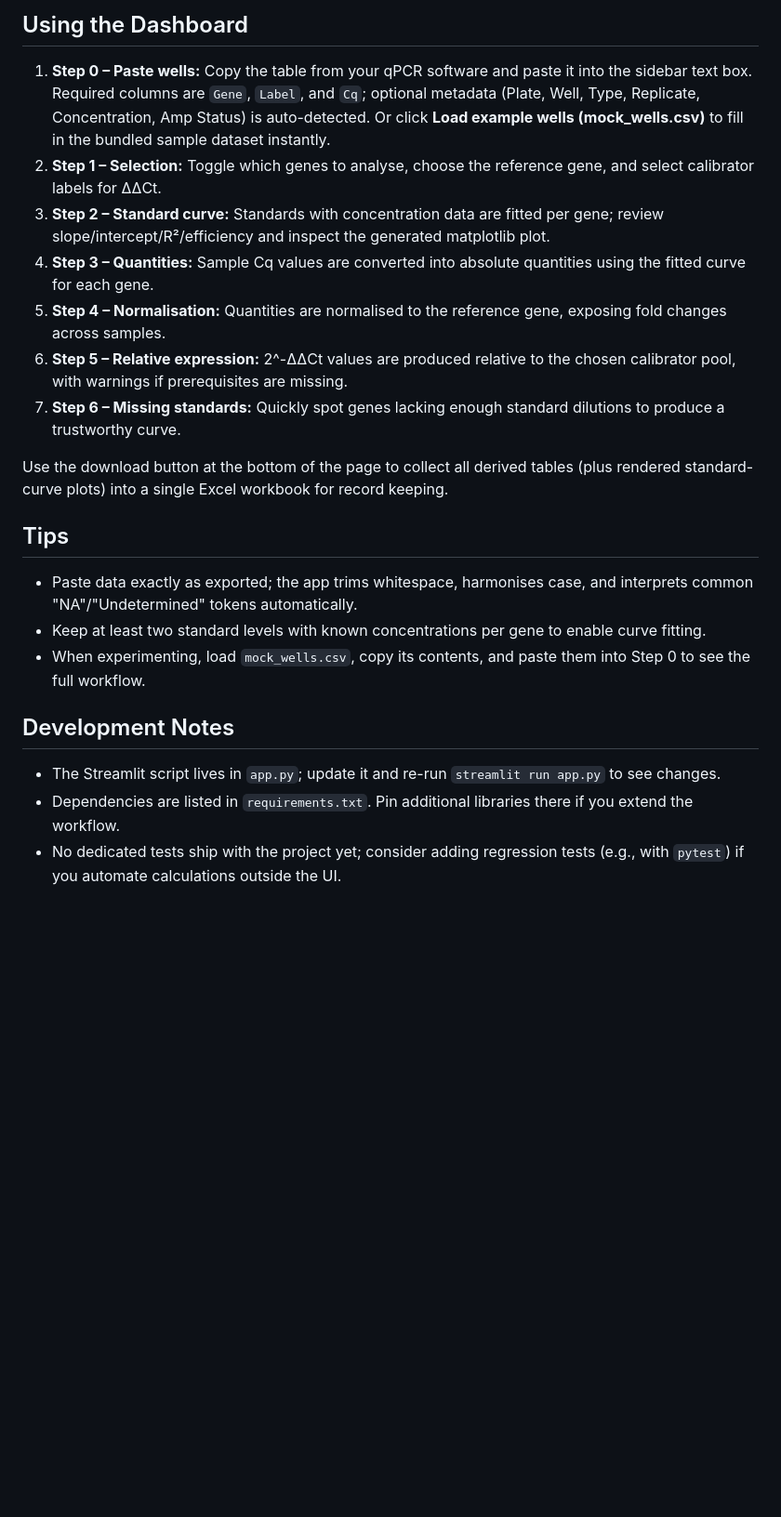
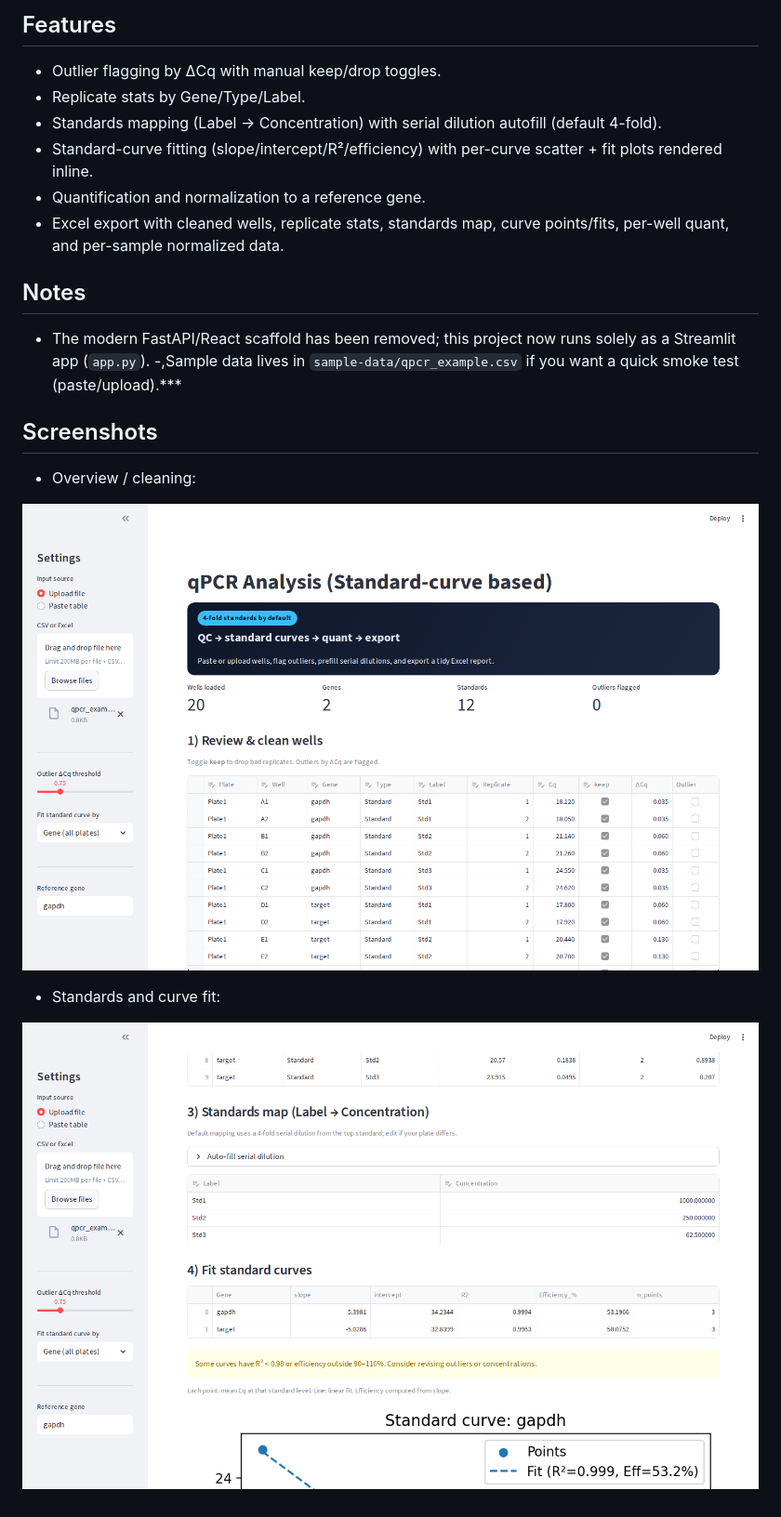
Before and after one commit to meghamsh738/qPCR-analysis-app, a Markdown page: README.md, the part around one of its changes. Shown at 93% size. Rendered like a GitHub page; pictures changed too: screenshots/overview.png (added), screenshots/standards.png (added); blank space fills up the shorter version.

Commit message:
Set 4-fold standard default and refresh docs

```diff
--- a/README.md
+++ b/README.md
@@ -32,21 +20,24 @@ Example run using the bundled `mock_wells.csv` (loaded via the sidebar button) a
 
-## Using the Dashboard
-1. **Step 0 – Paste wells:** Copy the table from your qPCR software and paste it into the sidebar text box. Required columns are `Gene`, `Label`, and `Cq`; optional metadata (Plate, Well, Type, Replicate, Concentration, Amp Status) is auto-detected. Or click **Load example wells (mock_wells.csv)** to fill in the bundled sample dataset instantly.
-2. **Step 1 – Selection:** Toggle which genes to analyse, choose the reference gene, and select calibrator labels for ΔΔCt.
-3. **Step 2 – Standard curve:** Standards with concentration data are fitted per gene; review slope/intercept/R²/efficiency and inspect the generated matplotlib plot.
-4. **Step 3 – Quantities:** Sample Cq values are converted into absolute quantities using the fitted curve for each gene.
-5. **Step 4 – Normalisation:** Quantities are normalised to the reference gene, exposing fold changes across samples.
-6. **Step 5 – Relative expression:** 2^-ΔΔCt values are produced relative to the chosen calibrator pool, with warnings if prerequisites are missing.
-7. **Step 6 – Missing standards:** Quickly spot genes lacking enough standard dilutions to produce a trustworthy curve.
+## Features
 
-Use the download button at the bottom of the page to collect all derived tables (plus rendered standard-curve plots) into a single Excel workbook for record keeping.
+- Outlier flagging by ΔCq with manual keep/drop toggles.
+- Replicate stats by Gene/Type/Label.
+- Standards mapping (Label → Concentration) with serial dilution autofill (default 4-fold).
+- Standard-curve fitting (slope/intercept/R²/efficiency) with per-curve scatter + fit plots rendered inline.
+- Quantification and normalization to a reference gene.
+- Excel export with cleaned wells, replicate stats, standards map, curve points/fits, per-well quant, and per-sample normalized data.
 
-## Tips
-- Paste data exactly as exported; the app trims whitespace, harmonises case, and interprets common "NA"/"Undetermined" tokens automatically.
-- Keep at least two standard levels with known concentrations per gene to enable curve fitting.
-- When experimenting, load `mock_wells.csv`, copy its contents, and paste them into Step 0 to see the full workflow.
+## Notes
 
-## Development Notes
-- The Streamlit script lives in `app.py`; update it and re-run `streamlit run app.py` to see changes.
-- Dependencies are listed in `requirements.txt`. Pin additional libraries there if you extend the workflow.
-- No dedicated tests ship with the project yet; consider adding regression tests (e.g., with `pytest`) if you automate calculations outside the UI.
+- The modern FastAPI/React scaffold has been removed; this project now runs solely as a Streamlit app (`app.py`).
+-,Sample data lives in `sample-data/qpcr_example.csv` if you want a quick smoke test (paste/upload).***
+
+## Screenshots
+
+- Overview / cleaning:
+
+![Overview](screenshots/overview.png)
+
+- Standards and curve fit:
+
+![Standards](screenshots/standards.png)
```
Also changed, not shown: other parts of README.md (+13 -25 lines), 4 other files.
